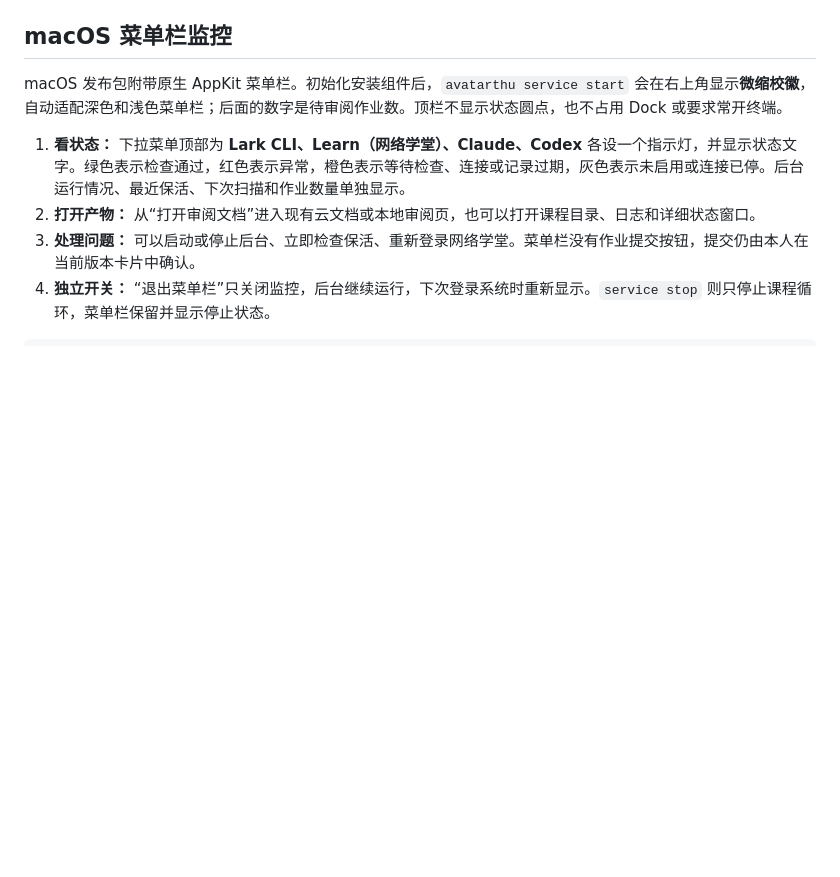
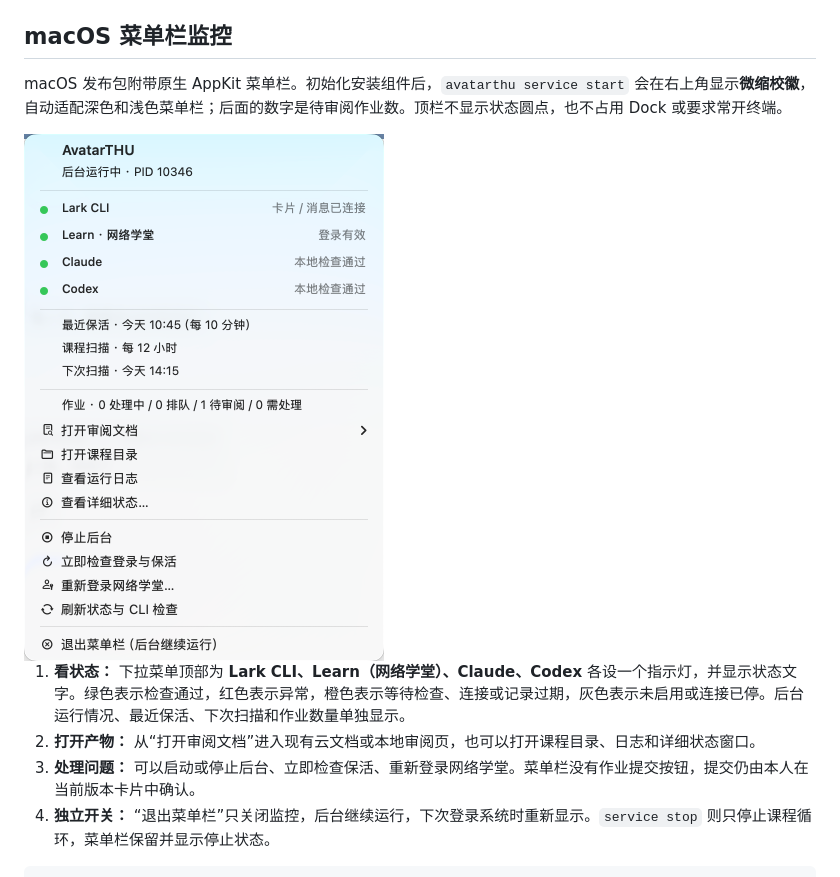
Before and after one commit to Sskift/AvatarTHU, a Markdown page: README.md, the part around the change. GitHub-like rendering; pictures changed too: docs/images/menubar.png (added); blank space fills up the shorter version.

```diff
--- a/README.md
+++ b/README.md
@@ -235,6 +235,8 @@ avatarthu keepalive status
 
 macOS 发布包附带原生 AppKit 菜单栏。初始化安装组件后，`avatarthu service start` 会在右上角显示**微缩校徽**，自动适配深色和浅色菜单栏；后面的数字是待审阅作业数。顶栏不显示状态圆点，也不占用 Dock 或要求常开终端。
 
+<img src="docs/images/menubar.png" alt="AvatarTHU macOS 菜单栏：四项服务状态、保活与课程扫描安排、作业审阅和后台控制" width="360">
+
 1. **看状态：** 下拉菜单顶部为 **Lark CLI、Learn（网络学堂）、Claude、Codex** 各设一个指示灯，并显示状态文字。绿色表示检查通过，红色表示异常，橙色表示等待检查、连接或记录过期，灰色表示未启用或连接已停。后台运行情况、最近保活、下次扫描和作业数量单独显示。
 2. **打开产物：** 从“打开审阅文档”进入现有云文档或本地审阅页，也可以打开课程目录、日志和详细状态窗口。
 3. **处理问题：** 可以启动或停止后台、立即检查保活、重新登录网络学堂。菜单栏没有作业提交按钮，提交仍由本人在当前版本卡片中确认。
```
Also changed, not shown: README.en.md (+2 -0 lines), docs/images/README.md (+4 -3 lines).
